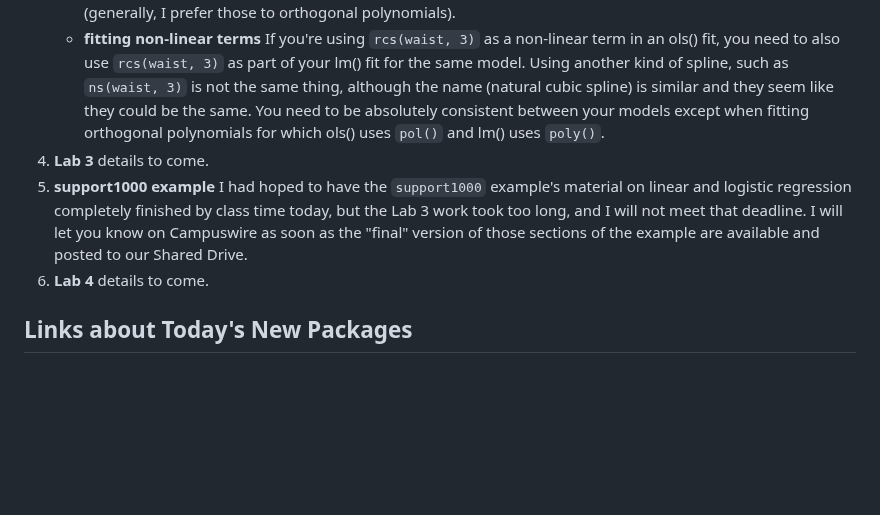
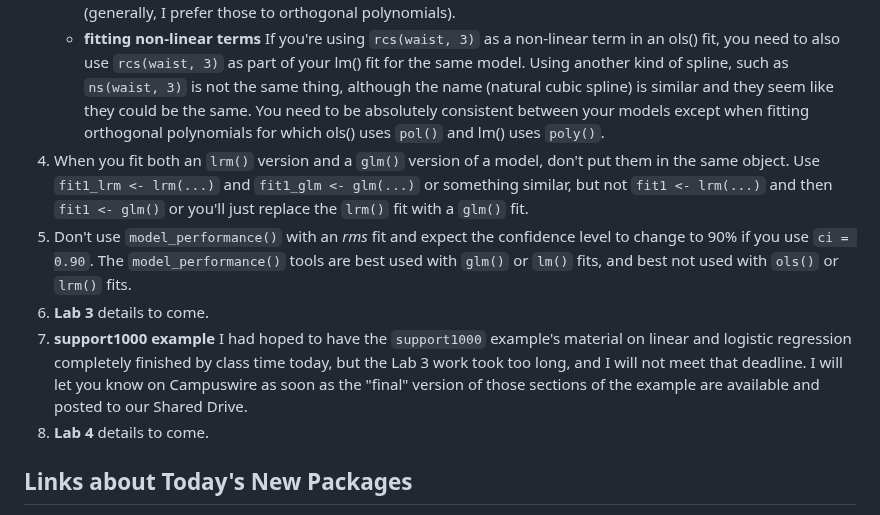
Before and after one commit to THOMASELOVE/432-classes-2025, a Markdown page: class12/README.md, the part around the change. GitHub-like rendering; blank space fills up the shorter version.

```diff
--- a/class12/README.md
+++ b/class12/README.md
@@ -25,9 +25,11 @@ Class | Date | HTML | Word | Quarto .qmd | Recording
 3. **using the Spearman $\rho^2$ plot** The whole point of the Spearman rho-square plot is to only use the information from the plot when selecting a non-linear term or terms. You cannot also look at the outcome data or any models or anything else without un-doing all of your good work in trying not to bias your model choice. If you are using a Spearman rho-square plot, you have to use it and nothing else to make decisions about what non-linear terms to include.
     - **categorical vs. quantitative predictor variables** In making decisions about non-linearity, all types of predictors are equally important to look at, and the decision making process boils down to where they fall on the Spearman plot and nothing else. If the right-most variables include categorical variables, fit interactions, either between categorical variables (if more than one is at the far right of the plot) or between categorical and quantitative variables. If the right-most variables include quantitative variables, fit restricted cubic splines (generally, I prefer those to orthogonal polynomials).
     - **fitting non-linear terms** If you're using `rcs(waist, 3)` as a non-linear term in an ols() fit, you need to also use `rcs(waist, 3)` as part of your lm() fit for the same model. Using another kind of spline, such as `ns(waist, 3)` is not the same thing, although the name (natural cubic spline) is similar and they seem like they could be the same. You need to be absolutely consistent between your models except when fitting orthogonal polynomials for which ols() uses `pol()` and lm() uses `poly()`.
-4. **Lab 3** details to come.
-5. **support1000 example** I had hoped to have the `support1000` example's material on linear and logistic regression completely finished by class time today, but the Lab 3 work took too long, and I will not meet that deadline. I will let you know on Campuswire as soon as the "final" version of those sections of the example are available and posted to our Shared Drive.
-6. **Lab 4** details to come.
+4. When you fit both an `lrm()` version and a `glm()` version of a model, don't put them in the same object. Use `fit1_lrm <- lrm(...)` and `fit1_glm <- glm(...)` or something similar, but not `fit1 <- lrm(...)` and then `fit1 <- glm()` or you'll just replace the `lrm()` fit with a `glm()` fit.
+5. Don't use `model_performance()` with an *rms* fit and expect the confidence level to change to 90% if you use `ci = 0.90`. The `model_performance()` tools are best used with `glm()` or `lm()` fits, and best not used with `ols()` or `lrm()` fits.
+6. **Lab 3** details to come.
+7. **support1000 example** I had hoped to have the `support1000` example's material on linear and logistic regression completely finished by class time today, but the Lab 3 work took too long, and I will not meet that deadline. I will let you know on Campuswire as soon as the "final" version of those sections of the example are available and posted to our Shared Drive.
+8. **Lab 4** details to come.
 
 ## Links about Today's New Packages
 
```
